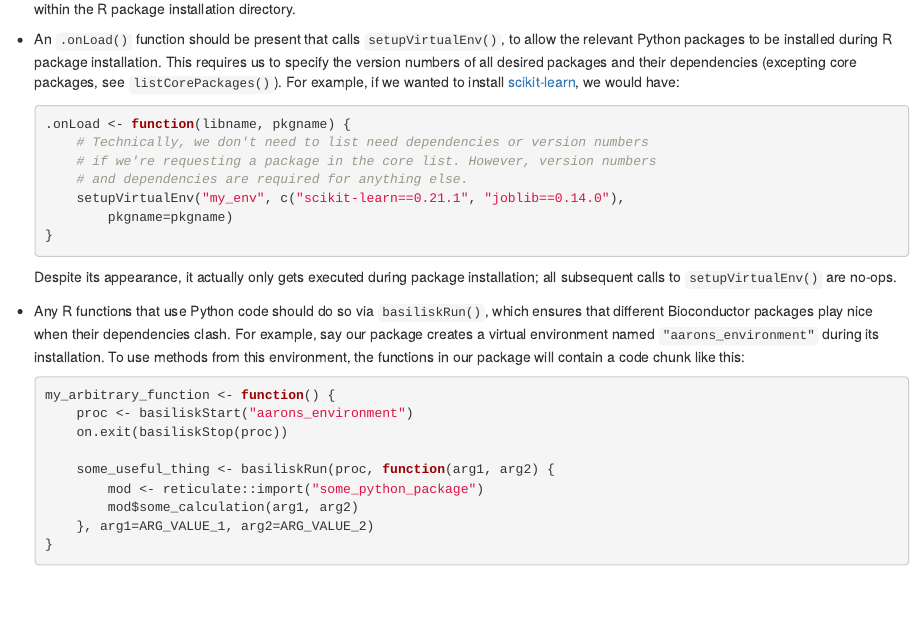
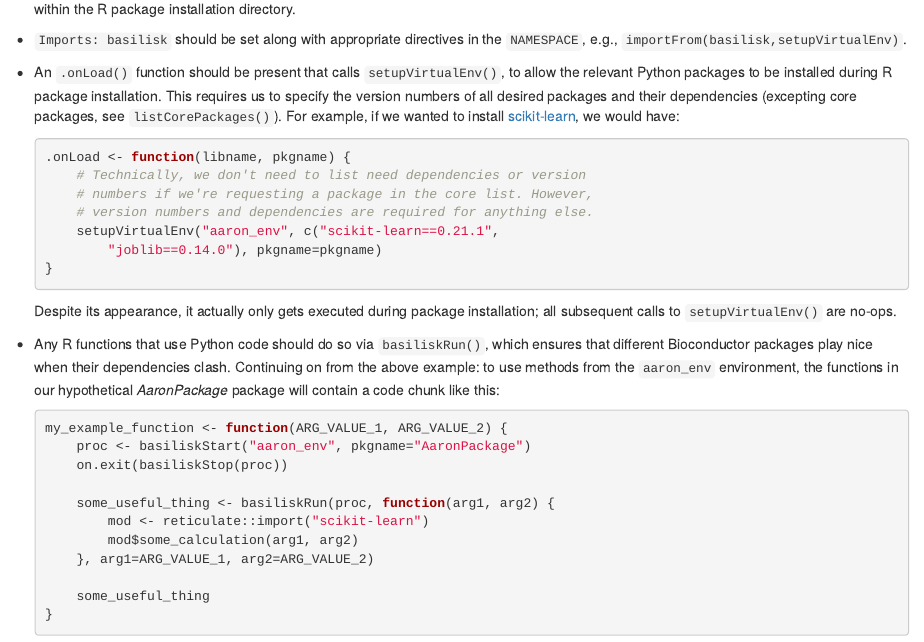
Before and after one commit to Bioconductor/basilisk, an R Markdown document (vignettes/motivation.Rmd): the page in a window 1100 px wide, from 710 px down. Rendered offline with R 4.5, knitr and Pandoc, with nearby package versions; drawn as R Markdown's standard HTML page in place of the format the file asks for; a font, style sheet, LaTeX package, included part or bibliography that could not be used is replaced or left out.

Commit message:
Tidied up vignette.

````diff
--- a/vignettes/motivation.Rmd
+++ b/vignettes/motivation.Rmd
@@ -44,17 +44,20 @@ is provided as an example of how a developer might write an R/Bioconductor packa
 Key points are:
 
 - `StagedInstall: no` should be set in the `DESCRIPTION` to ensure that Python packages are installed with the correct hard-coded paths within the R package installation directory.
+
+- `Imports: basilisk` should be set along with appropriate directives in the `NAMESPACE`, e.g., `importFrom(basilisk,setupVirtualEnv)`.
+
 - An `.onLoad()` function should be present that calls `setupVirtualEnv()`, to allow the relevant Python packages to be installed during R package installation.
 This requires us to specify the version numbers of all desired packages and their dependencies (excepting core packages, see `listCorePackages()`).
 For example, if we wanted to install `r PyPiLink("scikit-learn")`, we would have:
 
     ```r
     .onLoad <- function(libname, pkgname) {
-        # Technically, we don't need to list need dependencies or version numbers
-        # if we're requesting a package in the core list. However, version numbers
-        # and dependencies are required for anything else.
-        setupVirtualEnv("my_env", c("scikit-learn==0.21.1", "joblib==0.14.0"),
-            pkgname=pkgname)
+        # Technically, we don't need to list need dependencies or version
+        # numbers if we're requesting a package in the core list. However,
+        # version numbers and dependencies are required for anything else.
+        setupVirtualEnv("aaron_env", c("scikit-learn==0.21.1",
+            "joblib==0.14.0"), pkgname=pkgname)
     }
     ```
 
@@ -62,18 +65,19 @@ For example, if we wanted to install `r PyPiLink("scikit-learn")`, we would have
     all subsequent calls to `setupVirtualEnv()` are no-ops.
 
 - Any R functions that use Python code should do so via `basiliskRun()`, which ensures that different Bioconductor packages play nice when their dependencies clash.
-For example, say our package creates a virtual environment named `"aarons_environment"` during its installation.
-To use methods from this environment, the functions in our package will contain a code chunk like this:
+Continuing on from the above example: to use methods from the `aaron_env` environment, the functions in our hypothetical _AaronPackage_ package will contain a code chunk like this:
 
     ```r
-    my_arbitrary_function <- function() {
-        proc <- basiliskStart("aarons_environment")
+    my_example_function <- function(ARG_VALUE_1, ARG_VALUE_2) {
+        proc <- basiliskStart("aaron_env", pkgname="AaronPackage")
         on.exit(basiliskStop(proc))
 
         some_useful_thing <- basiliskRun(proc, function(arg1, arg2) {
-            mod <- reticulate::import("some_python_package")
+            mod <- reticulate::import("scikit-learn")
             mod$some_calculation(arg1, arg2)
         }, arg1=ARG_VALUE_1, arg2=ARG_VALUE_2)
+
+        some_useful_thing
     }
     ```
 
````
Also changed, not shown: vignettes/motivation.Rmd (2 more changed lines).
